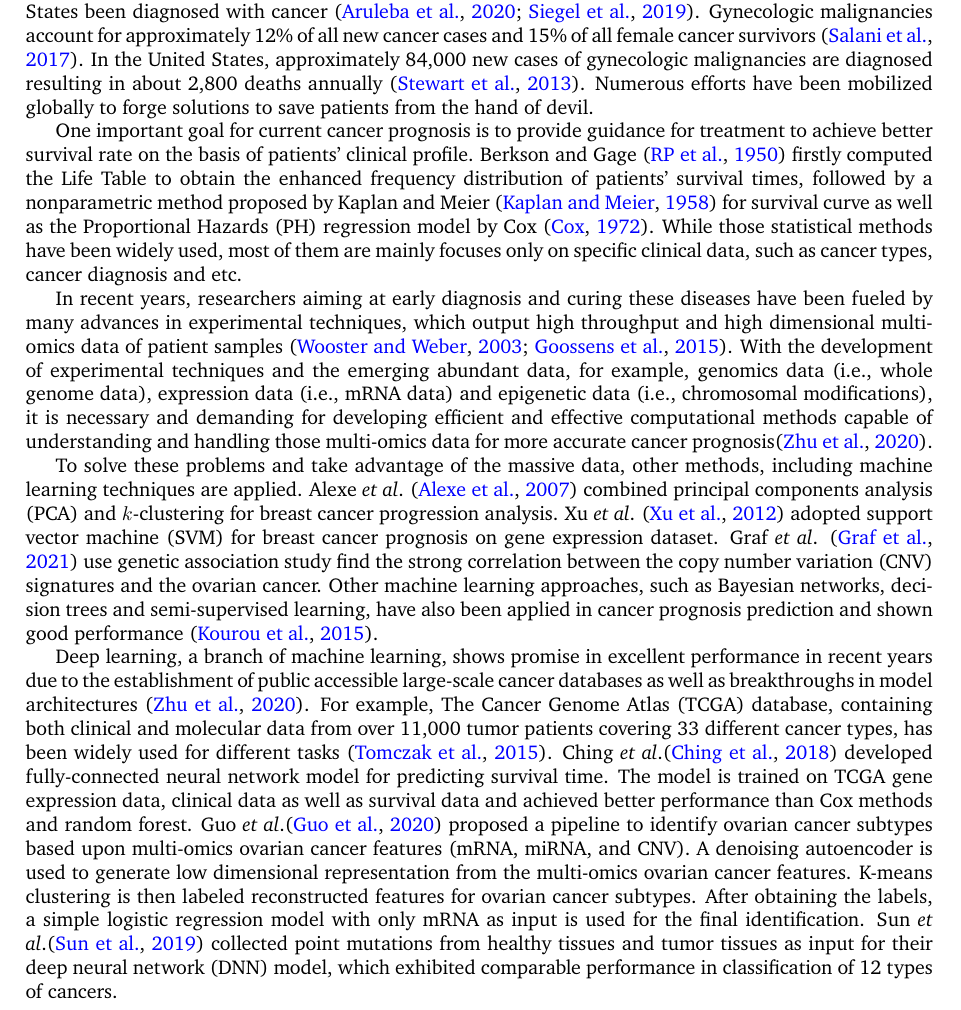
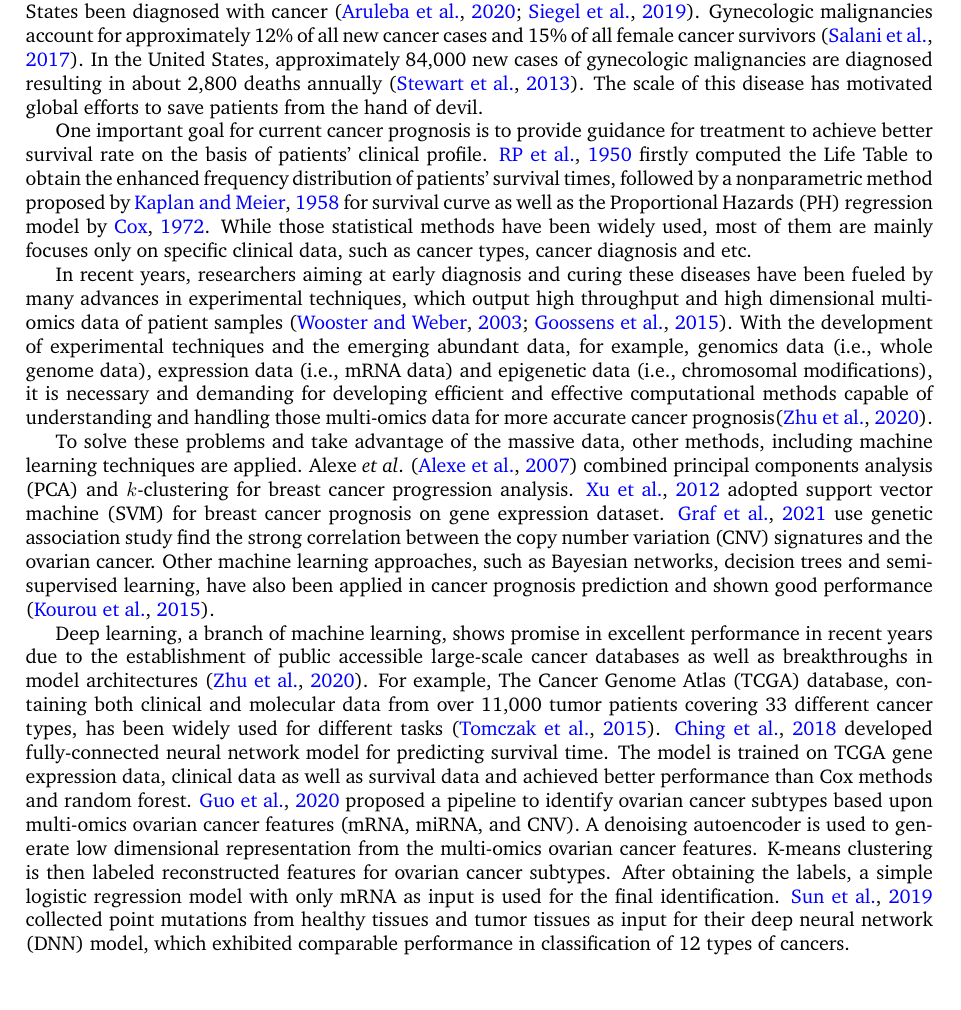
Before and after one commit to cancan233/DOPE-Autoencoder, a LaTeX document (literature_review/main.tex): part of page 1 of 3 before the commit and part of page 1 of 2 after it, cut so that both start at the same text, the shorter picture padded with empty space. Compiled offline with pdfLaTeX; a missing bibliography style is replaced by a similar one.

Commit message:
update citation format

```diff
--- a/literature_review/main.tex
+++ b/literature_review/main.tex
@@ -45,22 +45,22 @@
 \vspace{-1cm}
 \section*{Literature Review} % Unnumbered section
 
-Cancer has been ranked as the second leading cause of death with about 1 out of 10 adults in the United States been diagnosed with cancer \cite[]{aruleba2020applications,siegel2019cancer}. Gynecologic malignancies account for approximately 12\% of all new cancer cases and 15\% of all female cancer survivors \cite[]{salani2017update}. In the United States, approximately 84,000 new cases of gynecologic malignancies are diagnosed resulting in about 2,800 deaths annually \cite[]{stewart2013gynecologic}. Numerous efforts have been mobilized globally to forge solutions to save patients from the hand of devil.
+Cancer has been ranked as the second leading cause of death with about 1 out of 10 adults in the United States been diagnosed with cancer \citep{aruleba2020applications,siegel2019cancer}. Gynecologic malignancies account for approximately 12\% of all new cancer cases and 15\% of all female cancer survivors \citep{salani2017update}. In the United States, approximately 84,000 new cases of gynecologic malignancies are diagnosed resulting in about 2,800 deaths annually \citep{stewart2013gynecologic}. The scale of this disease has motivated global efforts to save patients from the hand of devil.
 
 % Among different cancer types, breast cancer and ovarian cancer are two of the most lethal gynecologic malignancies, despite multi-years of studies in understanding their mechanisms and existing therapies\cite[]{wooster2003breast,graf2021association}. Furthermore, it has been reported that up to 20\% of patients with either breast cancer or ovarian cancer have a relative with one of these diseases, indicating the potential correlation between these two cancer types\cite[]{madigan1995proportion}.
 
 % Gynecologic malignancies consist primarily of five different anatomic locations: cervical, ovarian, uterine, vaginal, and vulvar cancer\cite[]{stewart2013gynecologic}. Cervical, uterine, and ovarian cancers accounted for 5.0\%, 5.9\%, and 2.8\% of all worldwide malignancies among women in 2012 respectively\cite[]{huang2016incidence}.  Standard management often consists of surgery (i.e., debulking surgery, hysterectomy, and bilateral salpingo-oophorectomy) with neoadjuvant chemotherapy\cite[]{stewart2013gynecologic, ota2008adjuvant}
 
 One important goal for current cancer prognosis is to provide guidance for treatment to achieve better survival rate on the basis of patients' clinical profile.
-Berkson and Gage \cite[][]{rp1950calculation} firstly computed the Life Table to obtain the enhanced frequency distribution of patients' survival times, followed by a nonparametric method proposed by Kaplan and Meier \cite[][]{kaplan1958nonparametric} for survival curve as well as the Proportional Hazards (PH) regression model by Cox \cite[][]{cox1972regression}. While those statistical methods have been widely used, most of them are mainly focuses only on specific clinical data, such as cancer types, cancer diagnosis and etc.
+\citealp{rp1950calculation} firstly computed the Life Table to obtain the enhanced frequency distribution of patients' survival times, followed by a nonparametric method proposed by \citealp{kaplan1958nonparametric} for survival curve as well as the Proportional Hazards (PH) regression model by \citealp{cox1972regression}. While those statistical methods have been widely used, most of them are mainly focuses only on specific clinical data, such as cancer types, cancer diagnosis and etc.
 
-In recent years, researchers aiming at early diagnosis and curing these diseases have been fueled by many advances in experimental techniques, which output high throughput and high dimensional multi-omics data of patient samples \cite[][]{wooster2003breast,goossens2015cancer}. With the development of experimental techniques and the emerging abundant data, for example, genomics data (i.e., whole genome data), expression data (i.e., mRNA data) and epigenetic data (i.e., chromosomal modifications), it is necessary and demanding for developing efficient and effective computational methods capable of understanding and handling those multi-omics data for more accurate cancer prognosis\cite[]{zhu2020application}.
+In recent years, researchers aiming at early diagnosis and curing these diseases have been fueled by many advances in experimental techniques, which output high throughput and high dimensional multi-omics data of patient samples \citep{wooster2003breast,goossens2015cancer}. With the development of experimental techniques and the emerging abundant data, for example, genomics data (i.e., whole genome data), expression data (i.e., mRNA data) and epigenetic data (i.e., chromosomal modifications), it is necessary and demanding for developing efficient and effective computational methods capable of understanding and handling those multi-omics data for more accurate cancer prognosis\citep{zhu2020application}.
 
 % On the other hand, with the burst of computational power and rapid advancement in the technology of artificial intelligence, it is believed that the use of state of the art computational approaches will greatly benefit and accelerate the design and development of novel diagnostic method for breast and ovarian cancers.
 
-To solve these problems and take advantage of the massive data, other methods, including machine learning techniques are applied. Alexe \textit{et al}. \cite[]{alexe2007analysis} combined principal components analysis (PCA) and $k$-clustering for breast cancer progression analysis. Xu \textit{et al}. \cite[]{xu2012gene} adopted support vector machine (SVM) for breast cancer prognosis on gene expression dataset. Graf \textit{et al}. \cite[]{graf2021association} use genetic association study find the strong correlation between the copy number variation (CNV) signatures and the ovarian cancer. Other machine learning approaches, such as Bayesian networks, decision trees and semi-supervised learning, have also been applied in cancer prognosis prediction and shown good performance \cite[]{kourou2015machine}.
+To solve these problems and take advantage of the massive data, other methods, including machine learning techniques are applied. Alexe \textit{et al}. (\citealp{alexe2007analysis}) combined principal components analysis (PCA) and $k$-clustering for breast cancer progression analysis. \citealp{xu2012gene} adopted support vector machine (SVM) for breast cancer prognosis on gene expression dataset. \citealp{graf2021association} use genetic association study find the strong correlation between the copy number variation (CNV) signatures and the ovarian cancer. Other machine learning approaches, such as Bayesian networks, decision trees and semi-supervised learning, have also been applied in cancer prognosis prediction and shown good performance \citep{kourou2015machine}.
 
-Deep learning, a branch of machine learning, shows promise in excellent performance in recent years due to the establishment of public accessible large-scale cancer databases as well as breakthroughs in model architectures \cite[]{zhu2020application}. For example, The Cancer Genome Atlas (TCGA) database, containing both clinical and molecular data from over 11,000 tumor patients covering 33 different cancer types, has been widely used for different tasks \cite[]{tomczak2015cancer}. Ching \textit{et al}.\cite[]{ching2018cox} developed fully-connected neural network model for predicting survival time. The model is trained on TCGA gene expression data, clinical data as well as survival data and achieved better performance than Cox methods and random forest. Guo \textit{et al}.\cite[]{guo2020deep} proposed a pipeline to identify ovarian cancer subtypes based upon multi-omics ovarian cancer features (mRNA, miRNA, and CNV). A denoising autoencoder is used to generate low dimensional representation from the multi-omics ovarian cancer features. K-means clustering is then labeled reconstructed features for ovarian cancer subtypes. After obtaining the labels, a simple logistic regression model with only mRNA as input is used for the final identification. Sun \textit{et al}.\cite[]{sun2019identification} collected point mutations from healthy tissues and tumor tissues as input for their deep neural network (DNN) model, which exhibited comparable performance in classification of 12 types of cancers.
+Deep learning, a branch of machine learning, shows promise in excellent performance in recent years due to the establishment of public accessible large-scale cancer databases as well as breakthroughs in model architectures \citep{zhu2020application}. For example, The Cancer Genome Atlas (TCGA) database, containing both clinical and molecular data from over 11,000 tumor patients covering 33 different cancer types, has been widely used for different tasks \citep{tomczak2015cancer}. \citealp{ching2018cox} developed fully-connected neural network model for predicting survival time. The model is trained on TCGA gene expression data, clinical data as well as survival data and achieved better performance than Cox methods and random forest. \citealp{guo2020deep} proposed a pipeline to identify ovarian cancer subtypes based upon multi-omics ovarian cancer features (mRNA, miRNA, and CNV). A denoising autoencoder is used to generate low dimensional representation from the multi-omics ovarian cancer features. K-means clustering is then labeled reconstructed features for ovarian cancer subtypes. After obtaining the labels, a simple logistic regression model with only mRNA as input is used for the final identification. \citealp{sun2019identification} collected point mutations from healthy tissues and tumor tissues as input for their deep neural network (DNN) model, which exhibited comparable performance in classification of 12 types of cancers.
 
 The successes of deep learning model in utilizing the massive data of multiple types are delightful. \textbf{Therefore, in our project, we aim at implementing a deep learning model trained with multi-omic data for predicting some medical outcomes, such as survival time, recurrence and etc, for ovarian and breast cancer patients}.
 
```
Also changed, not shown: README.md, literature_review/main.pdf, 1 other file.
